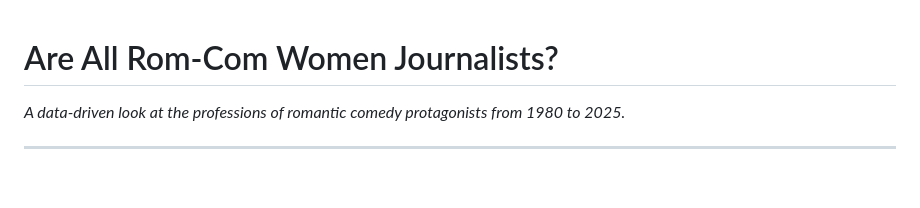
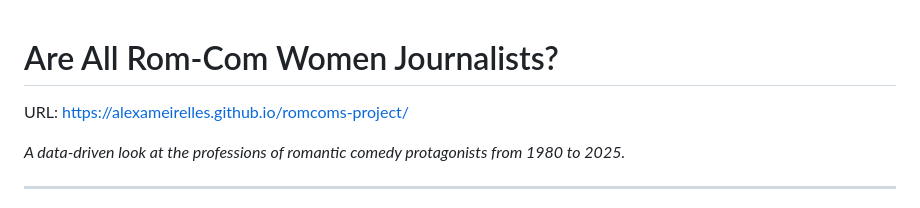
Before and after one commit to alexameirelles/romcoms-project, a Markdown page: README.md, the part around the change. Drawn GitHub-style; blank space fills up the shorter version.

```diff
--- a/README.md
+++ b/README.md
@@ -1,4 +1,6 @@
 # Are All Rom-Com Women Journalists?
+
+URL: https://alexameirelles.github.io/romcoms-project/
 
 *A data-driven look at the professions of romantic comedy protagonists from 1980 to 2025.*
 
```
